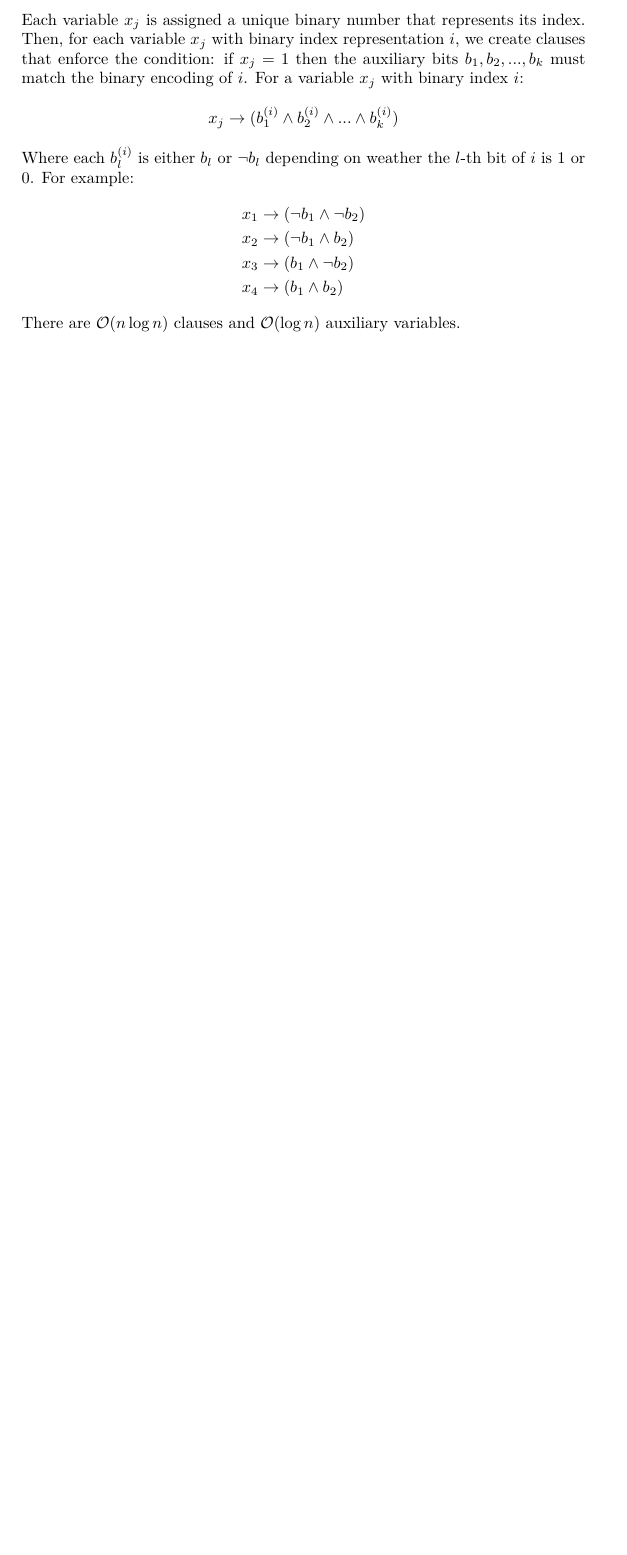
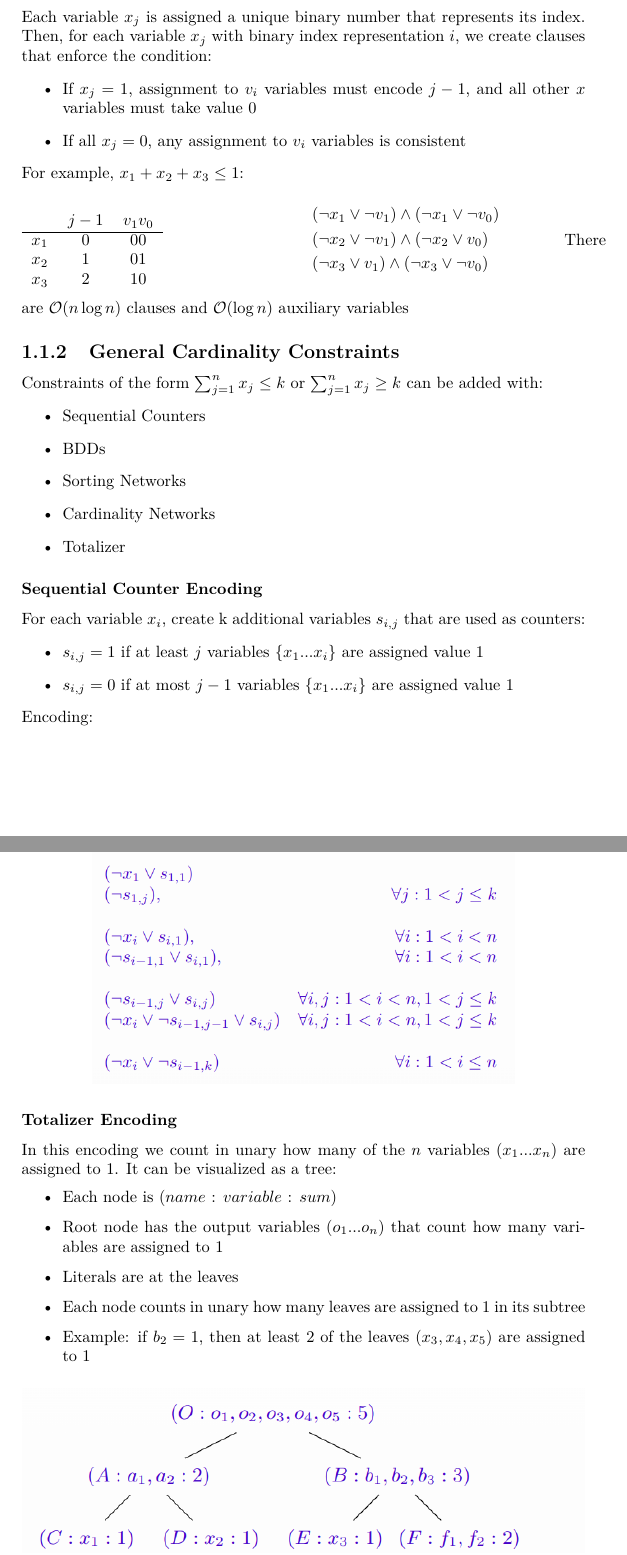
Before and after one commit to joaorsmatos02/resumos, a LaTeX document (m2/s1/alc/ALC.tex): part of page 4 of 7 before the commit and two parts of pages 4 and 5 of 9 after it, the two joined at a grey line, cut so that both start at the same text, the shorter picture padded with empty space. Compiled offline with pdfLaTeX.

Commit message:
update alc

```diff
--- a/m2/s1/alc/ALC.tex
+++ b/m2/s1/alc/ALC.tex
@@ -9,7 +9,6 @@
 \usepackage{amssymb}
 \usepackage{verbatim}
 \usepackage{float}
-\usepackage{minitoc}
 \usepackage{amsthm}
 \usepackage{hyperref}
 \title{\LARGE{Algorithms for Computational Logic} \\ \vspace{0.5cm} \normalsize{Summary}}
@@ -51,15 +50,59 @@ In bitwise encoding, we represent the constraint $\sum_{j=1}^n x_j \leq 1$ by en
 $$
 v_0, ... v_r-1;\; r=\lceil \log n \rceil (\text{with } n > 1)
 $$
-Each variable $x_j$ is assigned a unique binary number that represents its index. Then, for each variable $x_j$ with binary index representation $i$, we create clauses that enforce the condition: if $x_j = 1$ then the auxiliary bits $b_1, b_2, ..., b_k$ must match the binary encoding of $i$. For a variable $x_j$ with binary index $i$:
-$$
-x_j \rightarrow (b_1^{(i)} \land b_2^{(i)} \land ... \land b_k^{(i)})
-$$
-Where each $b_l^{(i)}$ is either $b_l$ or $\neg b_l$ depending on weather the $l$-th bit of $i$ is 1 or 0. For example:
-\begin{align*}
-&x_1 \rightarrow (\neg b_1 \land \neg b_2)\\
-&x_2 \rightarrow (\neg b_1 \land b_2)\\
-&x_3 \rightarrow ( b_1 \land \neg b_2)\\
-&x_4 \rightarrow (b_1 \land b_2)
-\end{align*}
-There are $\mathcal{O}(n\log n)$ clauses and $\mathcal{O}(\log n)$ auxiliary variables.
+Each variable $x_j$ is assigned a unique binary number that represents its index. Then, for each variable $x_j$ with binary index representation $i$, we create clauses that enforce the condition:
+\begin{itemize}
+    \item If $x_j = 1$, assignment to $v_i$ variables must encode $j - 1$, and all other $x$ variables must take value 0
+    \item If all $x_j = 0$, any assignment to $v_i$ variables is consistent
+\end{itemize}
+For example, $x_1 + x_2 + x_3 \leq 1$:\\
+\begin{minipage}{0.4\textwidth}
+    \centering
+    \begin{table}[H]
+        \begin{tabular}{ccc}
+              & $j-1$ & $v_1v_0$ \\ \cline{1-3}
+        $x_1$ & 0     & 00   \\
+        $x_2$ & 1     & 01  \\
+        $x_3$ & 2     & 10
+        \end{tabular}
+    \end{table}
+\end{minipage}
+\begin{minipage}{0.55\textwidth}
+    \begin{align*}
+        &(\neg x_1 \lor \neg v_1) \land (\neg x_1 \lor \neg v_0)\\
+        &(\neg x_2 \lor \neg v_1) \land (\neg x_2 \lor v_0)\\
+        &(\neg x_3 \lor v_1) \land (\neg x_3 \lor \neg v_0)\\
+    \end{align*}
+\end{minipage}
+There are $\mathcal{O}(n\log n)$ clauses and $\mathcal{O}(\log n)$ auxiliary variables
+
+\subsection{General Cardinality Constraints}
+Constraints of the form $\sum_{j=1}^n x_j \leq k$ or $\sum_{j=1}^n x_j \geq k$ can be added with:
+\begin{itemize}
+    \item Sequential Counters
+    \item BDDs
+    \item Sorting Networks
+    \item Cardinality Networks
+    \item Totalizer
+\end{itemize}
+\subsubsection{Sequential Counter Encoding}
+For each variable $x_i$, create k additional variables $s_{i,j}$ that are used as counters:
+\begin{itemize}
+    \item $s_{i,j} = 1$ if at least $j$ variables $\{x_1 ... x_i\}$ are assigned value 1
+    \item $s_{i,j} = 0$ if at most $j - 1$ variables $\{x_1 ... x_i\}$ are assigned value 1
+\end{itemize}
+Encoding:
+\begin{figure}[H]
+    \centering
+    \includegraphics[scale=0.4]{1.png}
+\end{figure}
+\subsubsection{Totalizer Encoding}
+In this encoding we count in unary how many of the $n$ variables $(x_1 ... x_n)$ are assigned to 1. It can be visualized as a tree:
+\begin{itemize}
+    \item Each node is ($name$ : $variable$ : $sum$)
+    \item Root node has the output variables $(o_1 ... o_n)$ that count how many variables are assigned to 1
+    \item Literals are at the leaves
+    \item Each node counts in unary how many leaves are assigned to 1 in its subtree
+    \item Example: if $b_2 = 1$, then at least 2 of the leaves $(x_3, x_4, x_5)$ are
+    assigned to 1
+\end{itemize}
```
Also changed, not shown: m2/s1/alc/1.png (added), m2/s1/alc/2.png (added), m2/s1/alc/3.png (added), m2/s1/alc/ALC.pdf, notas.txt (renamed from m2/s1/alc/notas.txt), m2/s1/alc/ALC.tex (12 more changed lines).
